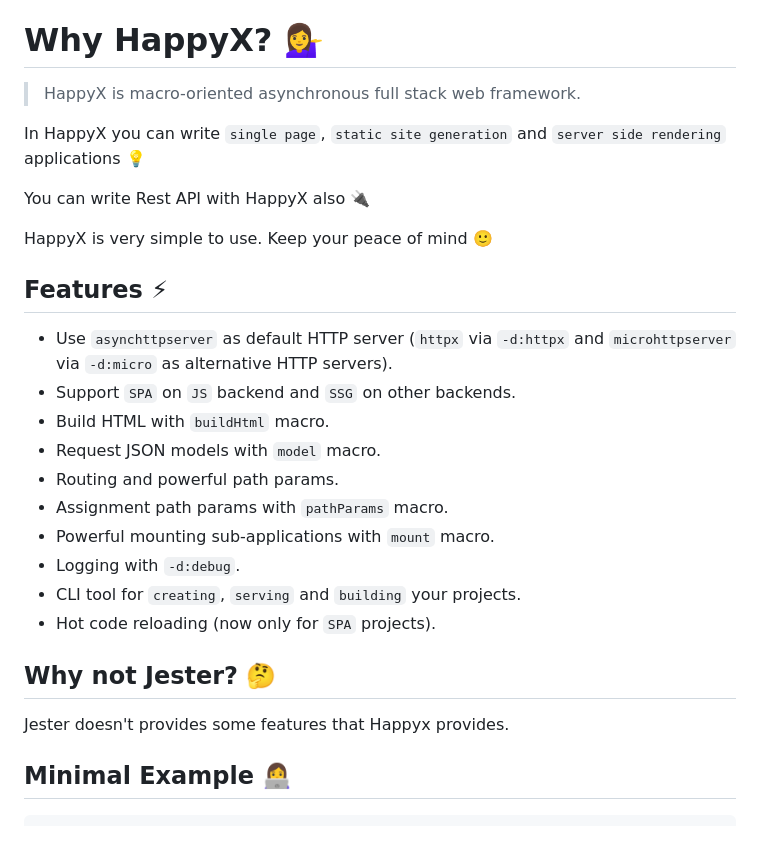
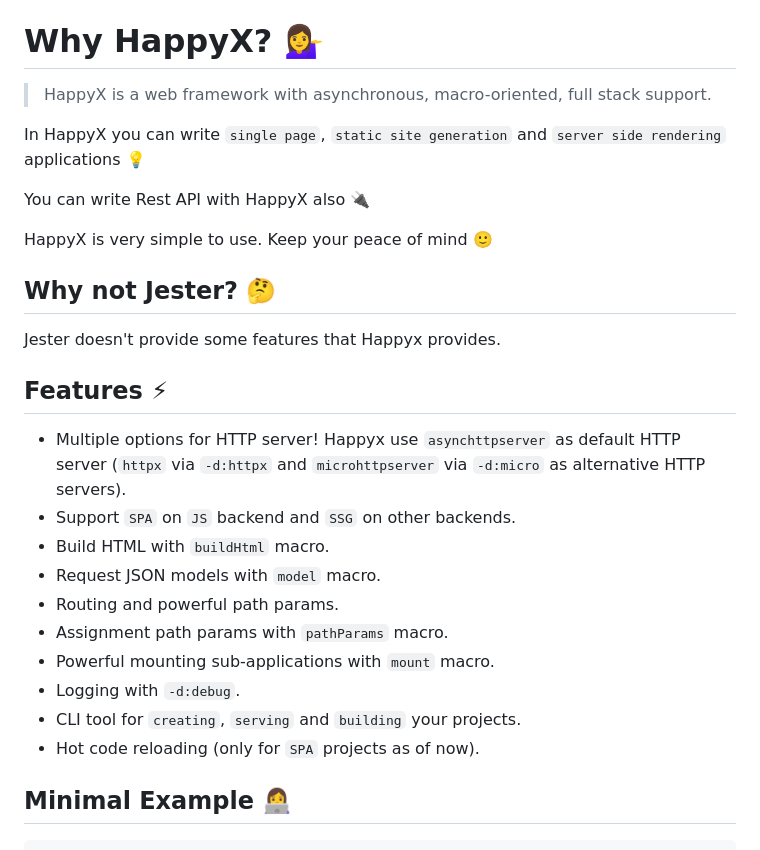
Before and after one commit to HapticX/happyx, a Markdown page: README.md, the part around the change. Drawn GitHub-style.

Commit message:
Update README.md
Reordering some syntax and improving readability  and author's  statement of purpose.

```diff
--- a/README.md
+++ b/README.md
@@ -11,7 +11,7 @@
 
 
 # Why HappyX? 💁‍♀️
-> HappyX is macro-oriented asynchronous full stack web framework.
+> HappyX is a web framework with asynchronous, macro-oriented, full stack support.
 
 In HappyX you can write `single page`, `static site generation` and `server side rendering` applications 💡
 
@@ -19,8 +19,11 @@ You can write Rest API with HappyX also 🔌
 
 HappyX is very simple to use. Keep your peace of mind 🙂
 
+## Why not Jester? 🤔
+Jester doesn't provide some features that Happyx provides.
+
 ## Features ⚡
-- Use `asynchttpserver` as default HTTP server (`httpx` via `-d:httpx` and `microhttpserver` via `-d:micro` as alternative HTTP servers).
+- Multiple options for HTTP server! Happyx use `asynchttpserver` as default HTTP server (`httpx` via `-d:httpx` and `microhttpserver` via `-d:micro` as alternative HTTP servers).
 - Support `SPA` on `JS` backend and `SSG` on other backends.
 - Build HTML with `buildHtml` macro.
 - Request JSON models with `model` macro.
@@ -29,10 +32,7 @@ HappyX is very simple to use. Keep your peace of mind 🙂
 - Powerful mounting sub-applications with `mount` macro.
 - Logging with `-d:debug`.
 - CLI tool for `creating`, `serving` and `building` your projects.
-- Hot code reloading (now only for `SPA` projects).
-
-## Why not Jester? 🤔
-Jester doesn't provides some features that Happyx provides.
+- Hot code reloading (only for `SPA` projects as of now).
 
 ## Minimal Example 👩‍💻
 
```
